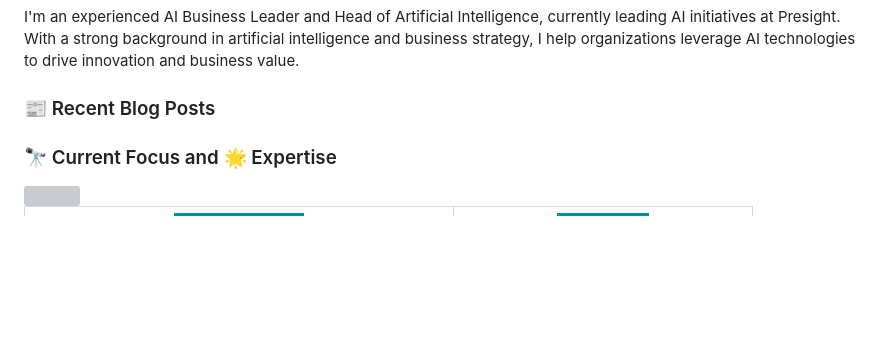
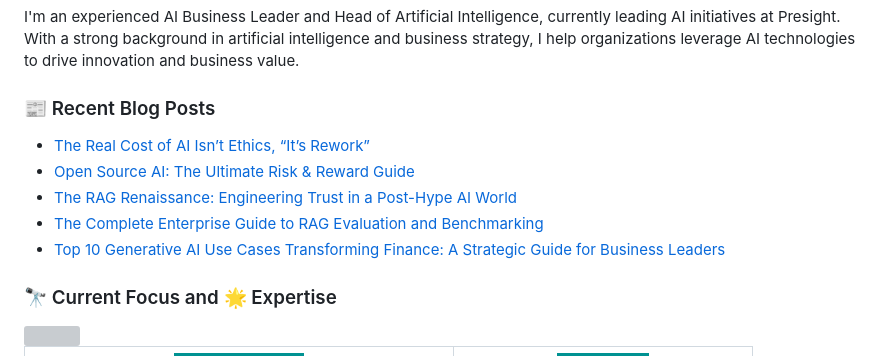
Before and after one commit to apundhir/apundhir, a Markdown page: README.md, the part around the change. GitHub-like rendering; badges without logos; blank space fills up the shorter version; grey boxes are pictures that could not be loaded.

Commit message:
docs: update recent blog posts

```diff
--- a/README.md
+++ b/README.md
@@ -53,6 +53,11 @@ I'm an experienced AI Business Leader and Head of Artificial Intelligence, curre
 
 ### 📰 Recent Blog Posts
 <!-- BLOG-POST-LIST:START -->
+- [The Real Cost of AI Isn’t Ethics, “It’s Rework”](https://aiexponent.com/the-real-cost-of-ai-isnt-ethics-its-rework/)
+- [Open Source AI: The Ultimate Risk &amp; Reward Guide](https://aiexponent.com/open-source-ai-the-ultimate-risk-reward-guide/)
+- [The RAG Renaissance: Engineering Trust in a Post-Hype AI World](https://aiexponent.com/the-rag-renaissance-engineering-trust-in-a-post-hype-ai-world/)
+- [The Complete Enterprise Guide to RAG Evaluation and Benchmarking](https://aiexponent.com/the-complete-enterprise-guide-to-rag-evaluation-and-benchmarking/)
+- [Top 10 Generative AI Use Cases Transforming Finance: A Strategic Guide for Business Leaders](https://aiexponent.com/top-10-generative-ai-use-cases-transforming-finance-a-strategic-guide-for-business-leaders/)
 <!-- BLOG-POST-LIST:END -->
 
 ### 🔭 Current Focus and 🌟 Expertise
```
